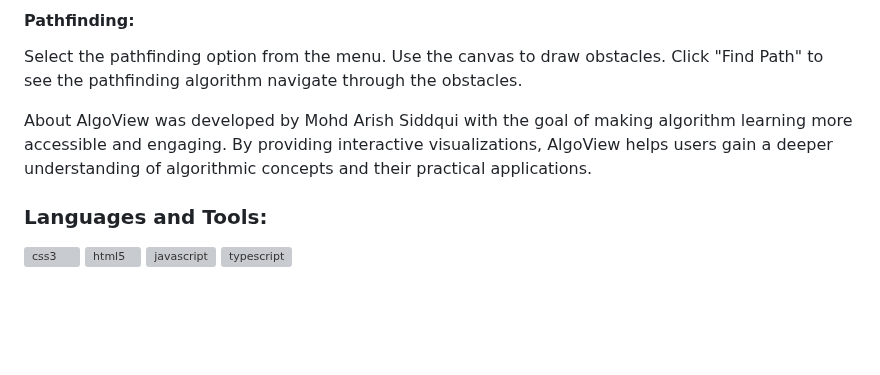
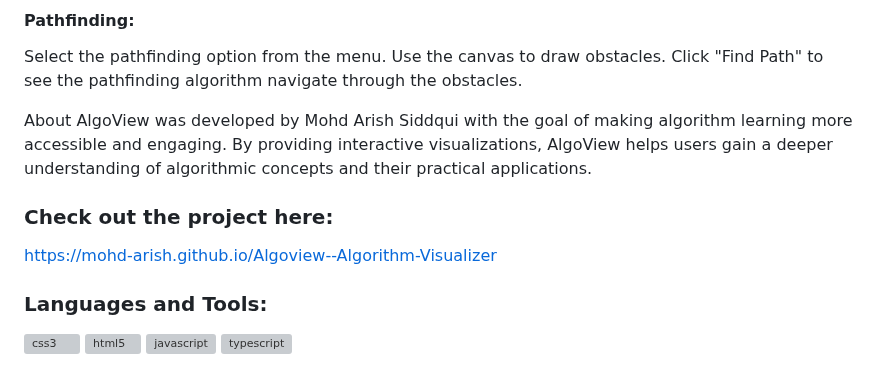
Before and after one commit to Mohd-Arish/Algoview--Algorithm-Visualizer, a Markdown page: README.md, the part around the change. Drawn GitHub-style; blank space fills up the shorter version; grey boxes are pictures that could not be loaded.

```diff
--- a/README.md
+++ b/README.md
@@ -23,7 +23,15 @@ Click "Find Path" to see the pathfinding algorithm navigate through the obstacle
 <p>
 
 </p>
+
 About AlgoView was developed by Mohd Arish Siddqui with the goal of making algorithm learning more accessible and engaging. By providing interactive visualizations, AlgoView helps users gain a deeper understanding of algorithmic concepts and their practical applications.</h3>
+
+<p>
+
+</p>
+
+<h3 align="left" font-weight="bold"> Check out the project here: </h3>
+<a href="https://mohd-arish.github.io/Algoview--Algorithm-Visualizer/">https://mohd-arish.github.io/Algoview--Algorithm-Visualizer</a>
 
 
 <h3 align="left">Languages and Tools:</h3>
```
